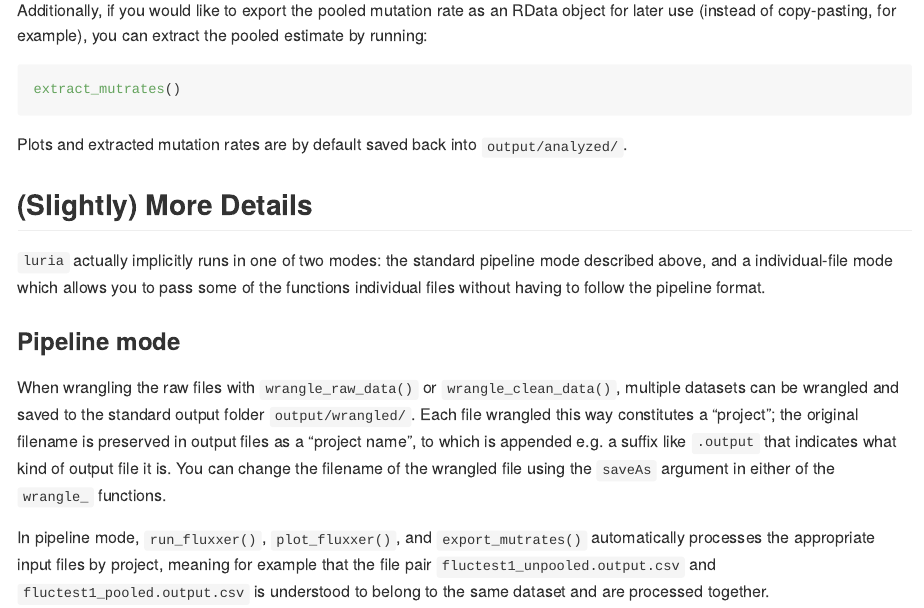
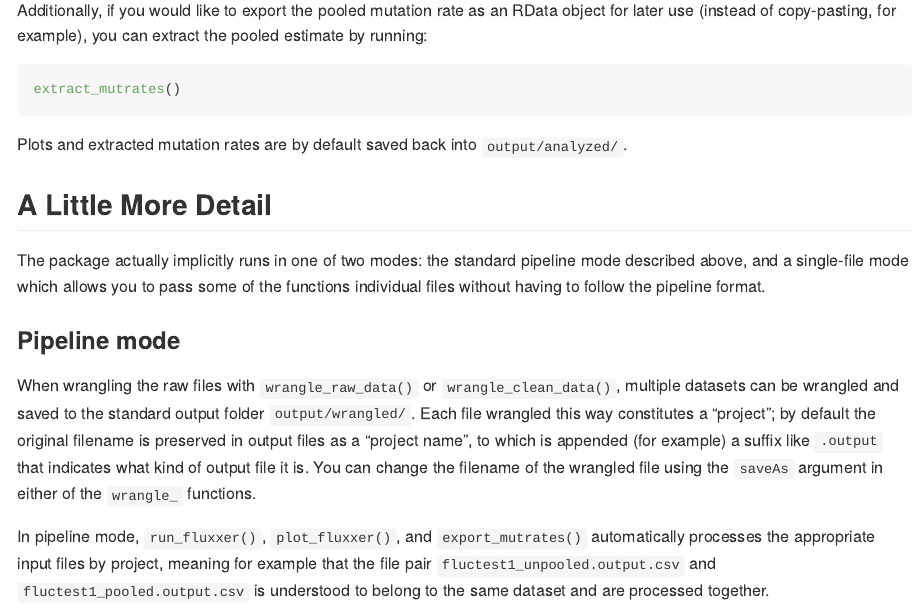
Before and after one commit to pseudonoma/luria, an R Markdown document (README.Rmd): the page in a window 1100 px wide, from 1990 px down. The pictures show the output file README.md that the author committed with the source, drawn offline in the style of GitHub.

Commit message:
Updated README

```diff
--- a/README.Rmd
+++ b/README.Rmd
@@ -96,13 +96,13 @@ extract_mutrates()
 
 Plots and extracted mutation rates are by default saved back into `output/analyzed/`.
 
-## (Slightly) More Details
+## A Little More Detail
 
-The package actually implicitly runs in one of two modes: the standard pipeline mode described above, and a individual-file mode which allows you to pass some of the functions individual files without having to follow the pipeline format.
+The package actually implicitly runs in one of two modes: the standard pipeline mode described above, and a single-file mode which allows you to pass some of the functions individual files without having to follow the pipeline format.
 
 ### Pipeline mode
 
-When wrangling the raw files with `wrangle_raw_data()` or `wrangle_clean_data()`, multiple datasets can be wrangled and saved to the standard output folder `output/wrangled/`. Each file wrangled this way constitutes a "project"; the original filename is preserved in output files as a "project name", to which is appended e.g. a suffix like `.output` that indicates what kind of output file it is. You can change the filename of the wrangled file using the `saveAs` argument in either of the `wrangle_` functions.
+When wrangling the raw files with `wrangle_raw_data()` or `wrangle_clean_data()`, multiple datasets can be wrangled and saved to the standard output folder `output/wrangled/`. Each file wrangled this way constitutes a "project"; by default the original filename is preserved in output files as a "project name", to which is appended (for example) a suffix like `.output` that indicates what kind of output file it is. You can change the filename of the wrangled file using the `saveAs` argument in either of the `wrangle_` functions.
 
 In pipeline mode, `run_fluxxer()`, `plot_fluxxer()`, and `export_mutrates()` automatically processes the appropriate input files by project, meaning for example that the file pair `fluctest1_unpooled.output.csv` and `fluctest1_pooled.output.csv` is understood to belong to the same dataset and are processed together.
 
```
Also changed, not shown: README.md, 3 other files.
